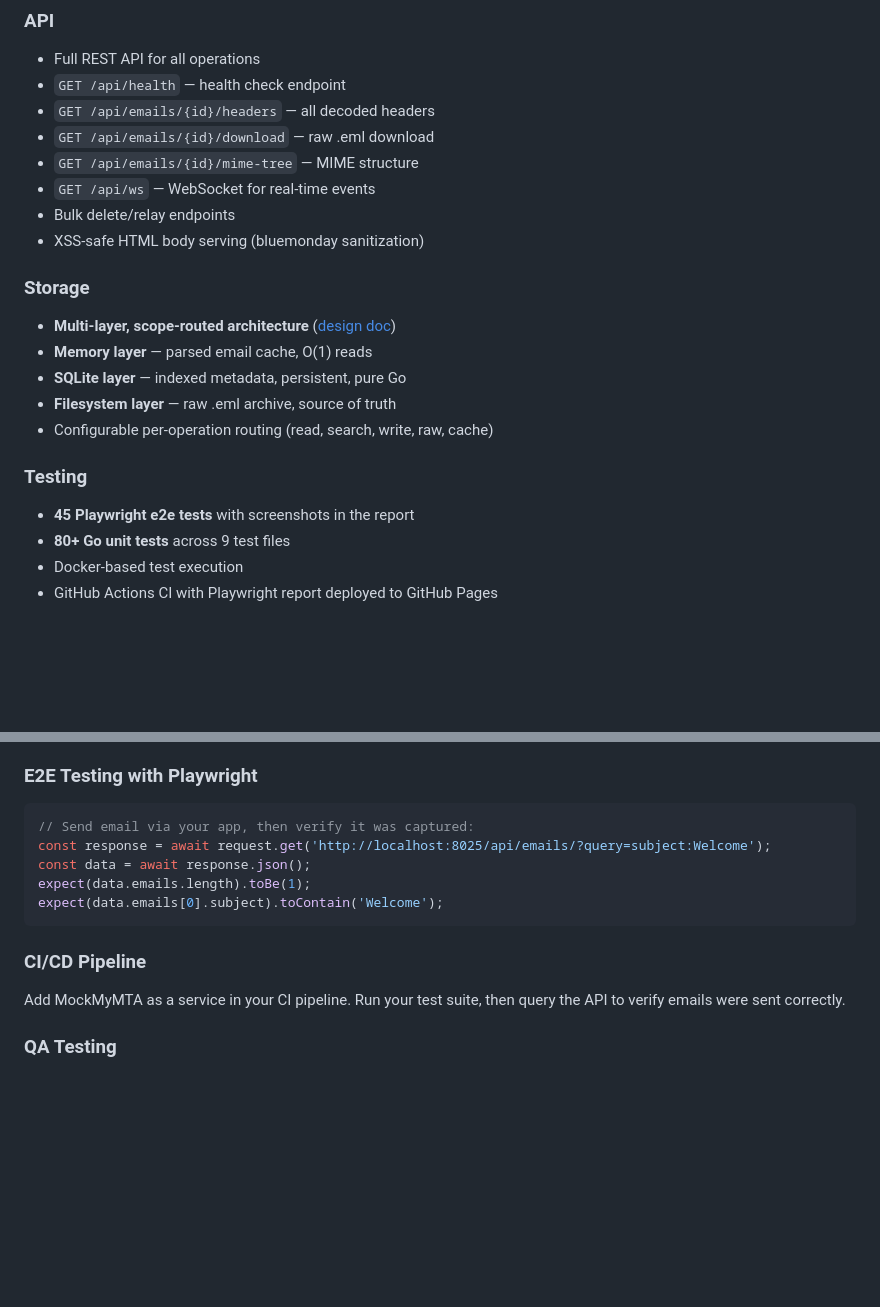
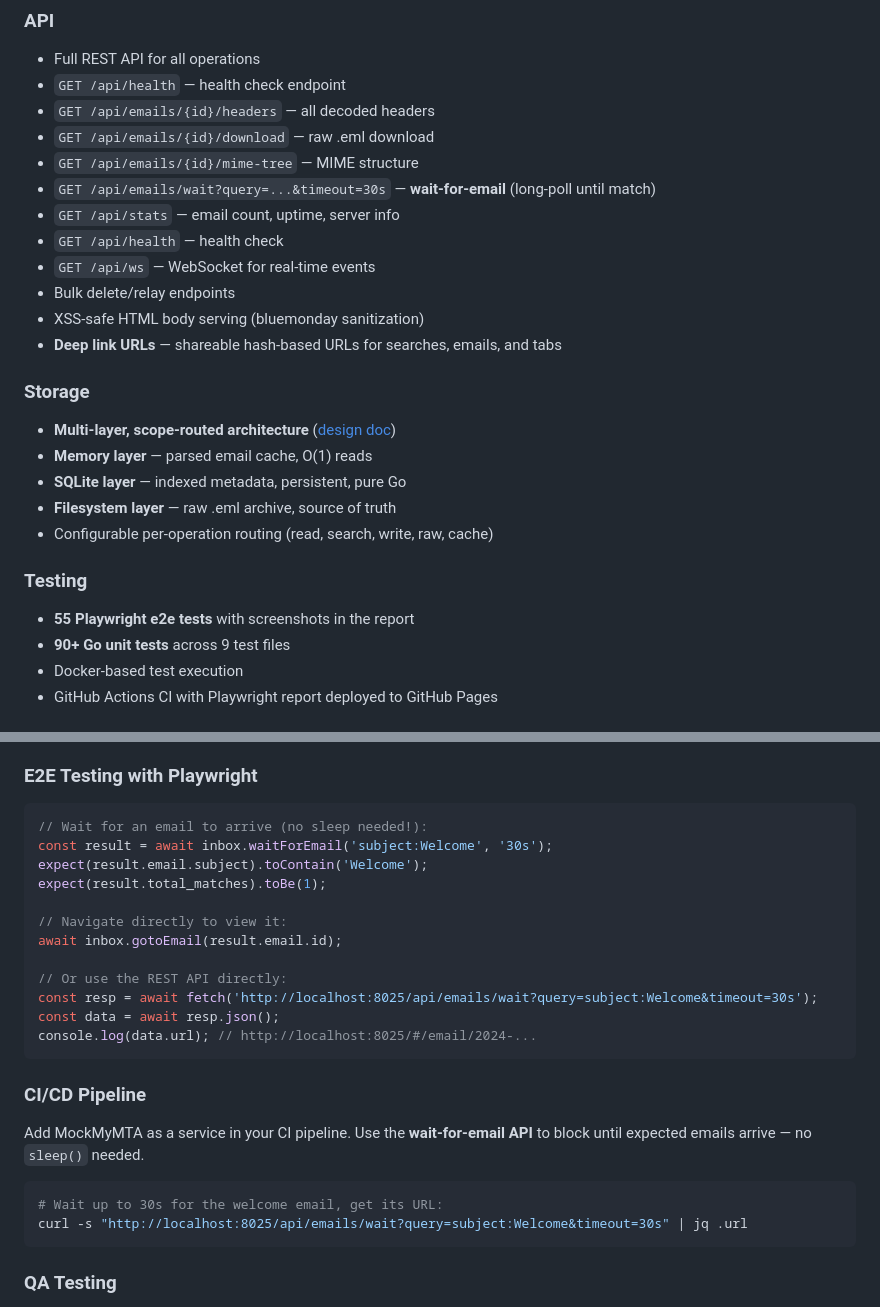
Before and after one commit to yoda-jm/mock-my-mta, a Markdown page: README.md, 2 parts joined by grey strips. Rendered like a GitHub page; blank space fills up the shorter version.

````diff
--- a/README.md
+++ b/README.md
@@ -48,9 +48,13 @@ MockMyMTA is a single Go binary that runs an SMTP server on port 1025 and a web
 - `GET /api/emails/{id}/headers` — all decoded headers
 - `GET /api/emails/{id}/download` — raw .eml download
 - `GET /api/emails/{id}/mime-tree` — MIME structure
+- `GET /api/emails/wait?query=...&timeout=30s` — **wait-for-email** (long-poll until match)
+- `GET /api/stats` — email count, uptime, server info
+- `GET /api/health` — health check
 - `GET /api/ws` — WebSocket for real-time events
 - Bulk delete/relay endpoints
 - XSS-safe HTML body serving (bluemonday sanitization)
+- **Deep link URLs** — shareable hash-based URLs for searches, emails, and tabs
 
 ### Storage
 - **Multi-layer, scope-routed architecture** ([design doc](docs/storage-layer-design.md))
@@ -60,8 +64,8 @@ MockMyMTA is a single Go binary that runs an SMTP server on port 1025 and a web
 - Configurable per-operation routing (read, search, write, raw, cache)
 
 ### Testing
-- **45 Playwright e2e tests** with screenshots in the report
-- **80+ Go unit tests** across 9 test files
+- **55 Playwright e2e tests** with screenshots in the report
+- **90+ Go unit tests** across 9 test files
 - Docker-based test execution
 - GitHub Actions CI with Playwright report deployed to GitHub Pages
 
@@ -107,15 +111,27 @@ Point your app's SMTP config at `localhost:1025` during local development. Every
 
 ### E2E Testing with Playwright
 ```javascript
-// Send email via your app, then verify it was captured:
-const response = await request.get('http://localhost:8025/api/emails/?query=subject:Welcome');
-const data = await response.json();
-expect(data.emails.length).toBe(1);
-expect(data.emails[0].subject).toContain('Welcome');
+// Wait for an email to arrive (no sleep needed!):
+const result = await inbox.waitForEmail('subject:Welcome', '30s');
+expect(result.email.subject).toContain('Welcome');
+expect(result.total_matches).toBe(1);
+
+// Navigate directly to view it:
+await inbox.gotoEmail(result.email.id);
+
+// Or use the REST API directly:
+const resp = await fetch('http://localhost:8025/api/emails/wait?query=subject:Welcome&timeout=30s');
+const data = await resp.json();
+console.log(data.url); // http://localhost:8025/#/email/2024-...
 ```
 
 ### CI/CD Pipeline
-Add MockMyMTA as a service in your CI pipeline. Run your test suite, then query the API to verify emails were sent correctly.
+Add MockMyMTA as a service in your CI pipeline. Use the **wait-for-email API** to block until expected emails arrive — no `sleep()` needed.
+
+```bash
+# Wait up to 30s for the welcome email, get its URL:
+curl -s "http://localhost:8025/api/emails/wait?query=subject:Welcome&timeout=30s" | jq .url
+```
 
 ### QA Testing
 QA team can inspect captured emails in the web UI — check HTML rendering, verify links, download attachments — without any email actually being delivered.
````
Also changed, not shown: IMPROVEMENTS.md (+85 -70 lines).
